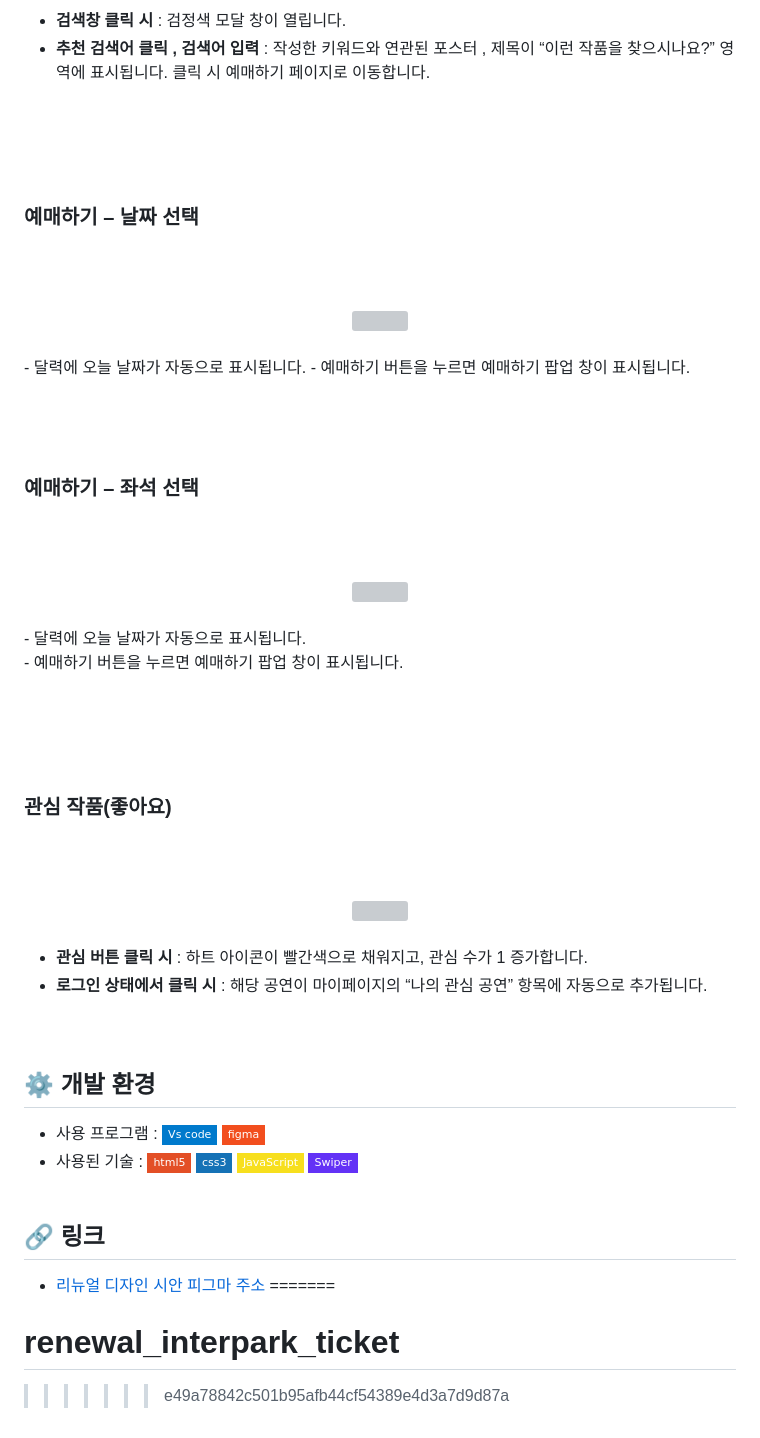
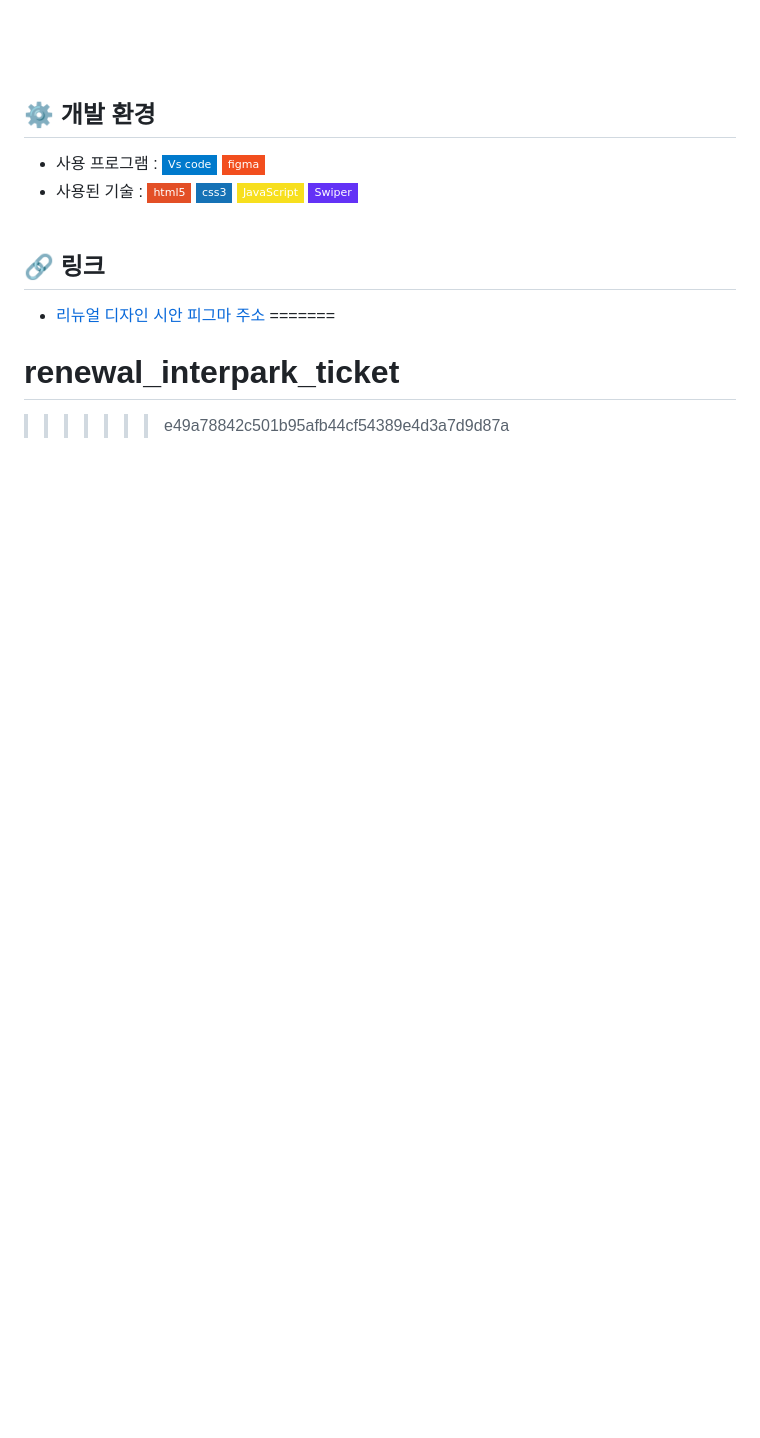
Before and after one commit to leemm0000/TourlesJours, a Markdown page: README.md, the part around one of its changes. Rendered like a GitHub page; badges without logos; blank space fills up the shorter version; grey boxes are pictures that could not be loaded.

```diff
--- a/README.md
+++ b/README.md
@@ -328,31 +281,3 @@ CJ푸드빌이 운영하는 신선한 베이커리 전문점입니다.
-- **검색창 클릭 시** : 검정색 모달 창이 열립니다.<br>
-- **추천 검색어 클릭 , 검색어 입력** : 작성한 키워드와 연관된  포스터 , 제목이 “이런 작품을 찾으시나요?” 영역에 표시됩니다. 클릭 시 예매하기 페이지로 이동합니다.<br>
-<br><br><br><br>
-
-### 예매하기 – 날짜 선택
-<br><br>
-<div align="center">
-  <img src="https://github.com/yoondg/interparkticket-renewal/blob/main/calendar.png" width="300"/></div><br>
-- 달력에 오늘 날짜가 자동으로 표시됩니다.
-- 예매하기 버튼을 누르면 예매하기 팝업 창이 표시됩니다.
-<br><br><br><br>
-
-### 예매하기 – 좌석 선택
-<br><br>
-<div align="center">
-  <img src="https://github.com/yoondg/interparkticket-renewal/blob/main/calendar.png" width="300"/></div><br>
-- 달력에 오늘 날짜가 자동으로 표시됩니다.<br>
-- 예매하기 버튼을 누르면 예매하기 팝업 창이 표시됩니다.<br>
-<br><br><br><br>
-
-### 관심 작품(좋아요)
-<br><br>
-<div align="center">
-  <img src="https://github.com/yoondg/interparkticket-renewal/blob/main/%E1%84%80%E1%85%AA%E1%86%AB%E1%84%89%E1%85%B5%E1%86%B7%E1%84%8C%E1%85%A1%E1%86%A8%E1%84%91%E1%85%AE%E1%86%B7.gif" width="300"/></div><br>
-
-- **관심 버튼 클릭 시** : 하트 아이콘이 빨간색으로 채워지고, 관심 수가 1 증가합니다.<br>
-- **로그인 상태에서 클릭 시** : 해당 공연이 마이페이지의 “나의 관심 공연” 항목에 자동으로 추가됩니다. <br>
-<br><br>
 
 
 
```
Also changed, not shown: other parts of README.md (+43 -90 lines).
